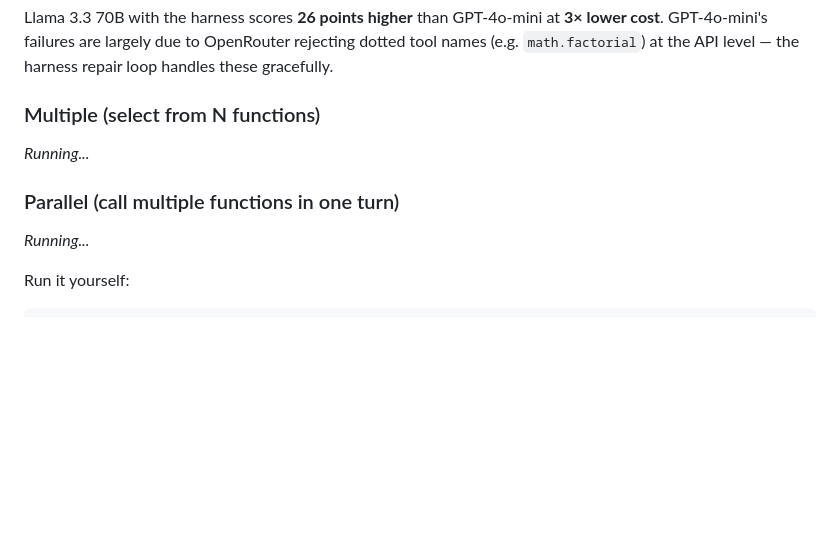
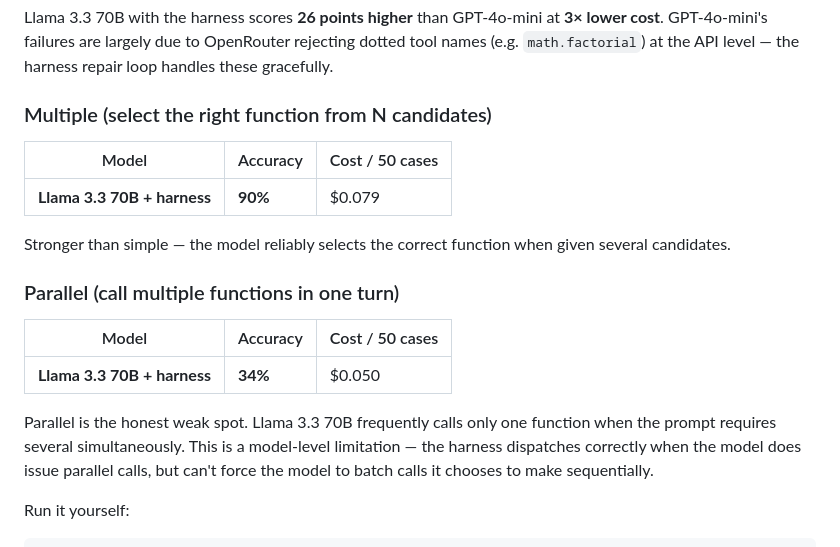
Before and after one commit to tsushanth/harness, a Markdown page: README.md, the part around the change. Rendered like a GitHub page; blank space fills up the shorter version.

Commit message:
docs: add multiple (90%) and parallel (34%) BFCL results

```diff
--- a/README.md
+++ b/README.md
@@ -121,13 +121,21 @@ Evaluated on [Berkeley Function Calling Leaderboard v3](https://github.com/Shish
 
 Llama 3.3 70B with the harness scores **26 points higher** than GPT-4o-mini at **3× lower cost**. GPT-4o-mini's failures are largely due to OpenRouter rejecting dotted tool names (e.g. `math.factorial`) at the API level — the harness repair loop handles these gracefully.
 
-### Multiple (select from N functions)
+### Multiple (select the right function from N candidates)
 
-_Running..._
+| Model | Accuracy | Cost / 50 cases |
+|---|---|---|
+| **Llama 3.3 70B + harness** | **90%** | $0.079 |
+
+Stronger than simple — the model reliably selects the correct function when given several candidates.
 
 ### Parallel (call multiple functions in one turn)
 
-_Running..._
+| Model | Accuracy | Cost / 50 cases |
+|---|---|---|
+| **Llama 3.3 70B + harness** | **34%** | $0.050 |
+
+Parallel is the honest weak spot. Llama 3.3 70B frequently calls only one function when the prompt requires several simultaneously. This is a model-level limitation — the harness dispatches correctly when the model does issue parallel calls, but can't force the model to batch calls it chooses to make sequentially.
 
 Run it yourself:
 
```
